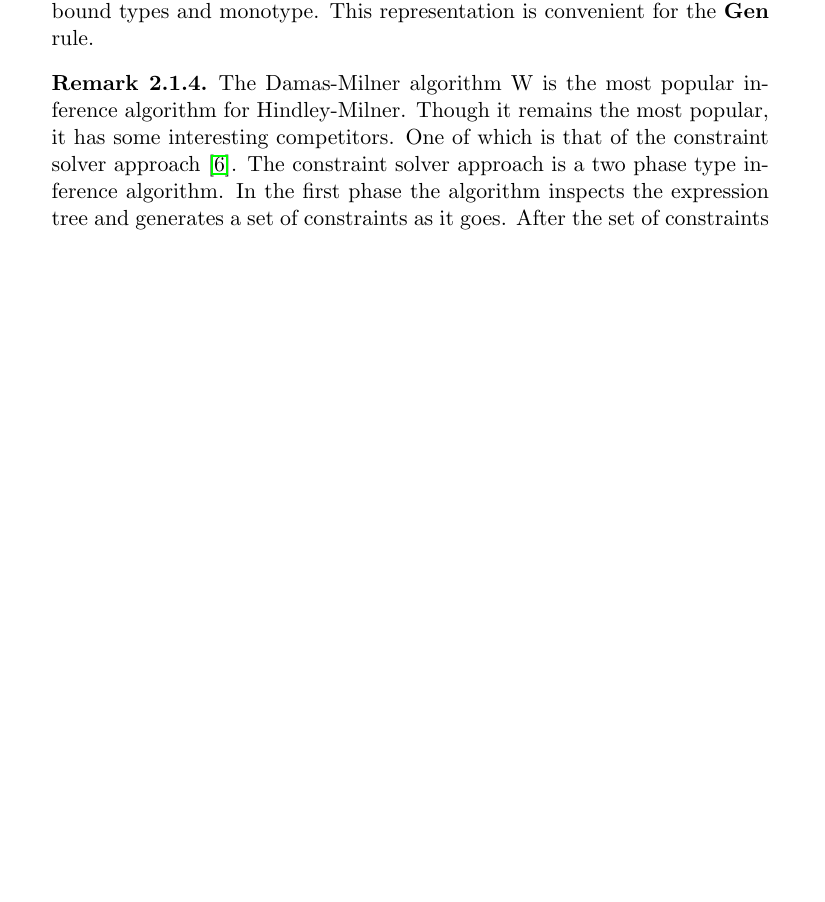
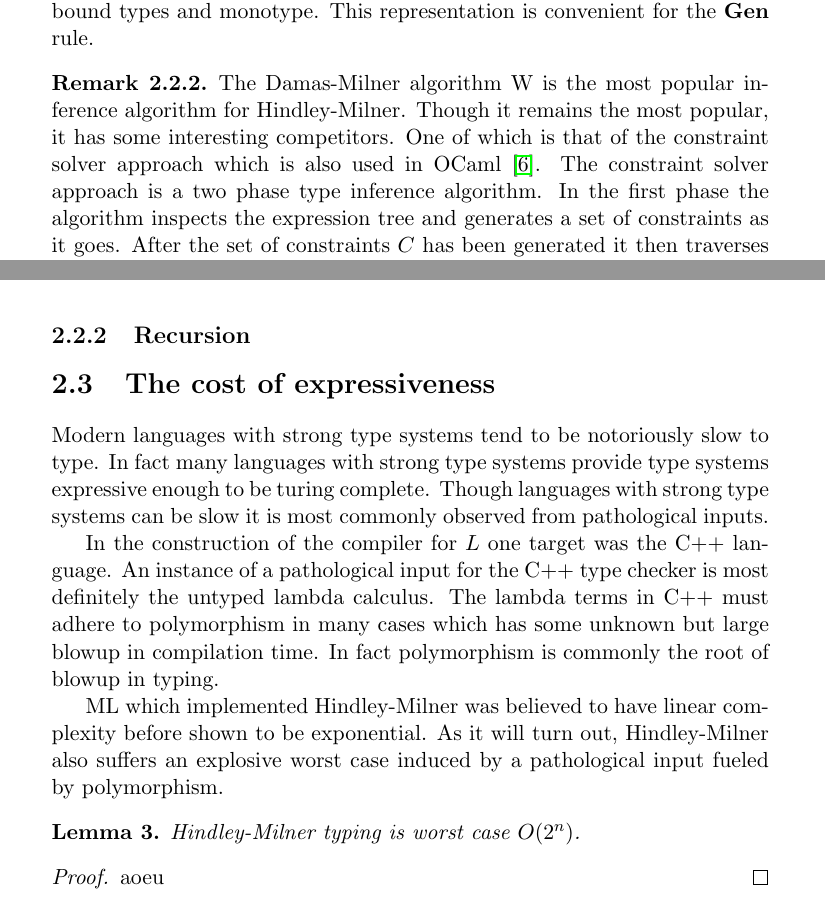
Before and after one commit to ValdemarGr/masters, a LaTeX thesis (thesis/main.tex, which reads thesis/validation/typing.tex): part of page 19 of 21 before the commit and two parts of pages 19 and 20 of 21 after it, the two joined at a grey line, cut so that both start at the same text, the shorter picture padded with empty space. The pictures show the PDF file thesis/main.pdf that the author committed with the source.

Commit message:
more on typing

```diff
--- a/thesis/validation/typing.tex
+++ b/thesis/validation/typing.tex
@@ -468,7 +468,7 @@ This representation is convenient for the \textbf{Gen} rule.
 \begin{remark}
     The Damas-Milner algorithm W is the most popular inference algorithm for Hindley-Milner.
     Though it remains the most popular, it has some interesting competitors.
-    One of which is that of the constraint solver approach~\cite{heeren2002generalizing}.
+    One of which is that of the constraint solver approach which is also used in OCaml~\cite{heeren2002generalizing}.
     The constraint solver approach is a two phase type inference algorithm.
     In the first phase the algorithm inspects the expression tree and generates a set of constraints as it goes.
     After the set of constraints $C$ has been generated it then traverses the constraints and generates type variable substitutions.
@@ -517,7 +517,26 @@ This representation is convenient for the \textbf{Gen} rule.
 	\caption{Algorithm W}
 	\label{fig:dmrules}
 \end{figure}
+\subsection{Recursion}
 
+\section{The cost of expressiveness}
+Modern languages with strong type systems tend to be notoriously slow to type.
+In fact many languages with strong type systems provide type systems expressive enough to be turing complete.
+Though languages with strong type systems can be slow it is most commonly observed from pathological inputs.
 
+In the construction of the compiler for $L$ one target was the C++ language.
+An instance of a pathological input for the C++ type checker is most definitely the untyped lambda calculus.
+The lambda terms in C++ must adhere to polymorphism in many cases which has some unknown but large blowup in compilation time.
+In fact polymorphism is commonly the root of blowup in typing.
+
+ML which implemented Hindley-Milner was believed to have linear complexity before shown to be exponential.
+As it will turn out, Hindley-Milner also suffers an explosive worst case induced by a pathological input fueled by polymorphism.
+
+\begin{lemma}
+    Hindley-Milner typing is worst case $O(2^n)$.
+\end{lemma}
+\begin{proof}
+    aoeu
+\end{proof}
 
 \end{document}
```
Also changed, not shown: thesis/main.pdf, thesis/validation/typing.tex (2 more changed lines).
